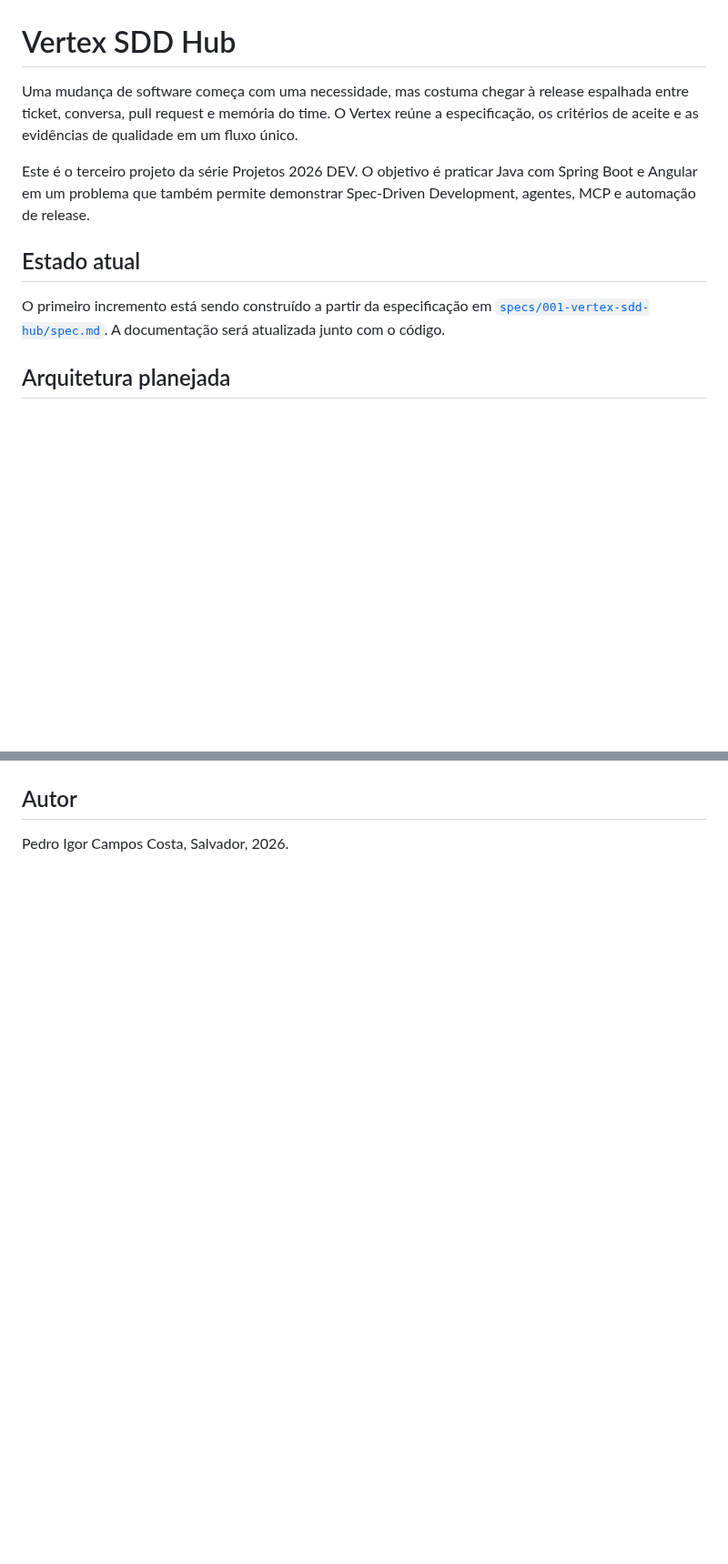
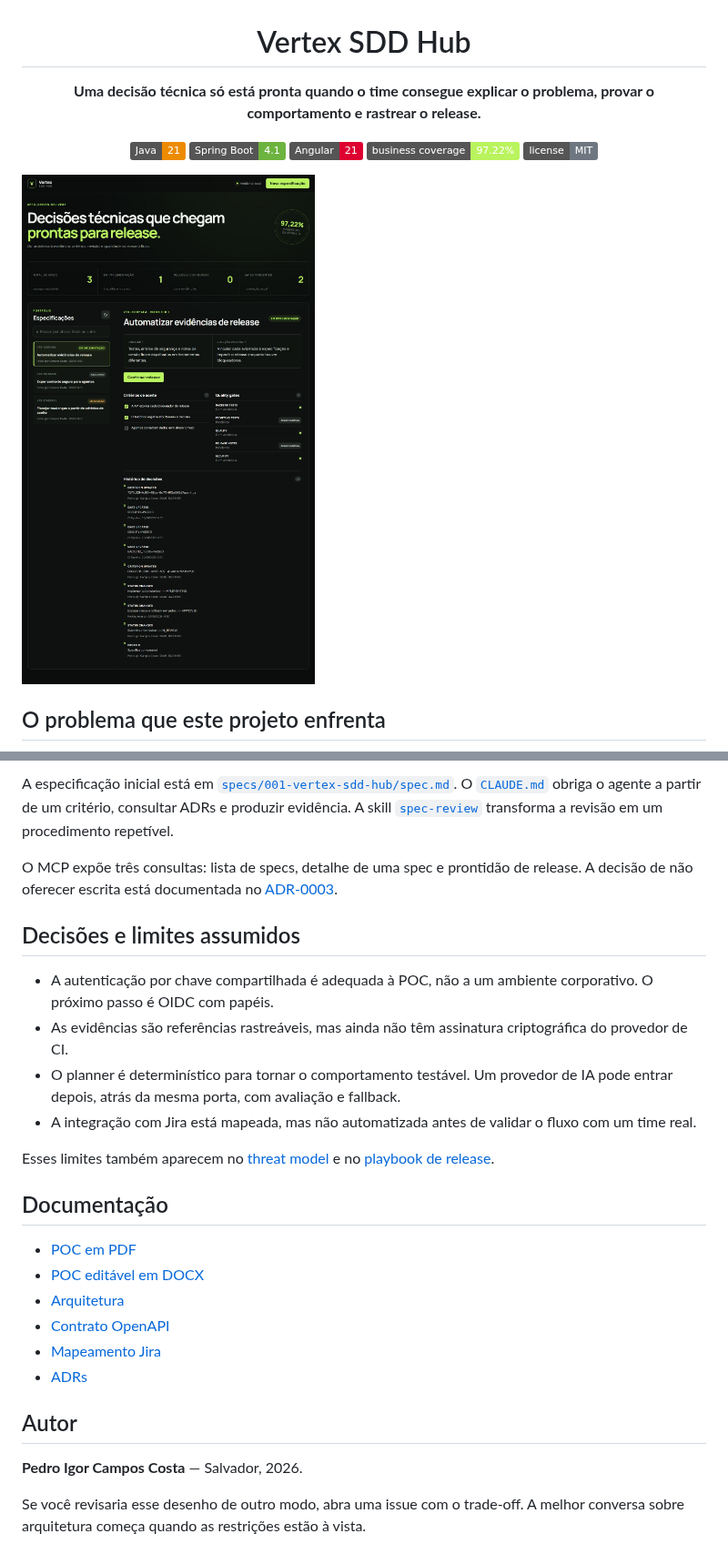
Before and after one commit to pedroigor-dev/projeto-lastro, a Markdown page: README.md, 2 parts joined by grey strips. Shown at 91% size. Drawn GitHub-style; pictures changed too: docs/screenshots/vertex-dashboard.png (added); badges without logos; blank space fills up the shorter version.

```diff
--- a/README.md
+++ b/README.md
@@ -1,12 +3,16 @@
 # Vertex SDD Hub
 
-Uma mudança de software começa com uma necessidade, mas costuma chegar à release espalhada entre ticket, conversa, pull request e memória do time. O Vertex reúne a especificação, os critérios de aceite e as evidências de qualidade em um fluxo único.
+**Uma decisão técnica só está pronta quando o time consegue explicar o problema, provar o comportamento e rastrear o release.**
 
-Este é o terceiro projeto da série Projetos 2026 DEV. O objetivo é praticar Java com Spring Boot e Angular em um problema que também permite demonstrar Spec-Driven Development, agentes, MCP e automação de release.
+[![Java](https://img.shields.io/badge/Java-21-ED8B00?logo=openjdk&logoColor=white)](backend/pom.xml)
+[![Spring Boot](https://img.shields.io/badge/Spring_Boot-4.1-6DB33F?logo=springboot&logoColor=white)](backend/pom.xml)
+[![Angular](https://img.shields.io/badge/Angular-21-DD0031?logo=angular&logoColor=white)](frontend/package.json)
+[![Coverage](https://img.shields.io/badge/business_coverage-97.22%25-b9f35d)](backend/src/test)
+[![License](https://img.shields.io/badge/license-MIT-6e7781)](LICENSE)
 
-## Estado atual
+</div>
 
-O primeiro incremento está sendo construído a partir da especificação em [`specs/001-vertex-sdd-hub/spec.md`](specs/001-vertex-sdd-hub/spec.md). A documentação será atualizada junto com o código.
+![Painel do Vertex SDD Hub](docs/screenshots/vertex-dashboard.png)
 
-## Arquitetura planejada
+## O problema que este projeto enfrenta
 
@@ -23,4 +95,27 @@ flowchart LR
+A especificação inicial está em [`specs/001-vertex-sdd-hub/spec.md`](specs/001-vertex-sdd-hub/spec.md). O [`CLAUDE.md`](CLAUDE.md) obriga o agente a partir de um critério, consultar ADRs e produzir evidência. A skill [`spec-review`](.claude/skills/spec-review/SKILL.md) transforma a revisão em um procedimento repetível.
+
+O MCP expõe três consultas: lista de specs, detalhe de uma spec e prontidão de release. A decisão de não oferecer escrita está documentada no [ADR-0003](docs/adr/0003-read-only-mcp-tools.md).
+
+## Decisões e limites assumidos
+
+- A autenticação por chave compartilhada é adequada à POC, não a um ambiente corporativo. O próximo passo é OIDC com papéis.
+- As evidências são referências rastreáveis, mas ainda não têm assinatura criptográfica do provedor de CI.
+- O planner é determinístico para tornar o comportamento testável. Um provedor de IA pode entrar depois, atrás da mesma porta, com avaliação e fallback.
+- A integração com Jira está mapeada, mas não automatizada antes de validar o fluxo com um time real.
+
+Esses limites também aparecem no [threat model](docs/security-threat-model.md) e no [playbook de release](docs/release-playbook.md).
+
+## Documentação
+
+- [POC em PDF](docs/poc/POC-Vertex-SDD-Hub.pdf)
+- [POC editável em DOCX](docs/poc/POC-Vertex-SDD-Hub.docx)
+- [Arquitetura](docs/architecture.md)
+- [Contrato OpenAPI](docs/openapi.yaml)
+- [Mapeamento Jira](docs/jira-workflow.md)
+- [ADRs](docs/adr)
 
 ## Autor
 
-Pedro Igor Campos Costa, Salvador, 2026.
+**Pedro Igor Campos Costa** — Salvador, 2026.
+
+Se você revisaria esse desenho de outro modo, abra uma issue com o trade-off. A melhor conversa sobre arquitetura começa quando as restrições estão à vista.
```
Also changed, not shown: other parts of README.md (+77 -9 lines), docs/assets/component-architecture.png (added), docs/assets/release-sequence.png (added), docs/assets/spec-lifecycle.png (added), docs/assets/system-context.png (added), 8 other files.
